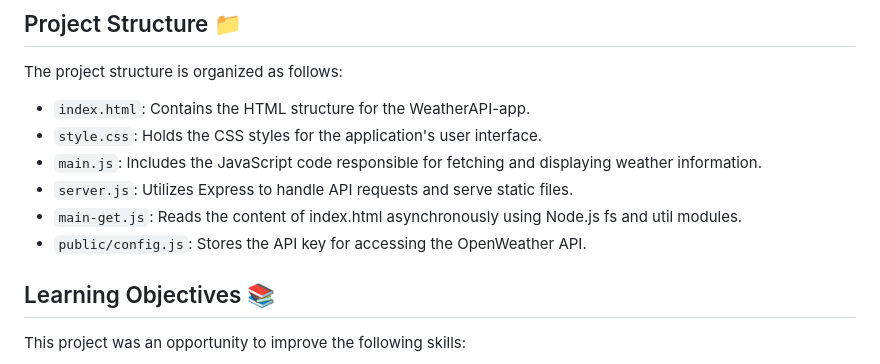
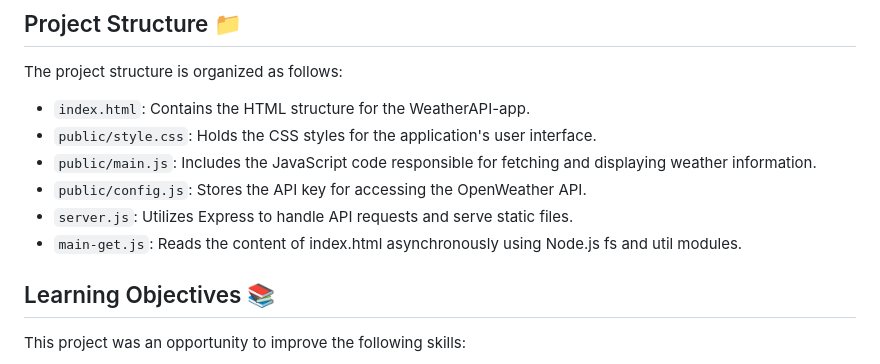
Before and after one commit to Yoni-Deserbaix/WeatherAPI-App, a Markdown page: README.md, the part around the change. Rendered like a GitHub page.

```diff
--- a/README.md
+++ b/README.md
@@ -70,11 +70,11 @@ To run this project locally, follow these steps:
 The project structure is organized as follows:
 
 - `index.html`: Contains the HTML structure for the WeatherAPI-app.
-- `style.css`: Holds the CSS styles for the application's user interface.
-- `main.js`: Includes the JavaScript code responsible for fetching and displaying weather information.
+- `public/style.css`: Holds the CSS styles for the application's user interface.
+- `public/main.js`: Includes the JavaScript code responsible for fetching and displaying weather information.
+- `public/config.js`: Stores the API key for accessing the OpenWeather API.
 - `server.js`: Utilizes Express to handle API requests and serve static files.
--  `main-get.js`: Reads the content of index.html asynchronously using Node.js fs and util modules.
-- `public/config.js`: Stores the API key for accessing the OpenWeather API.
+- `main-get.js`: Reads the content of index.html asynchronously using Node.js fs and util modules.
 
 ## Learning Objectives 📚
 
```
